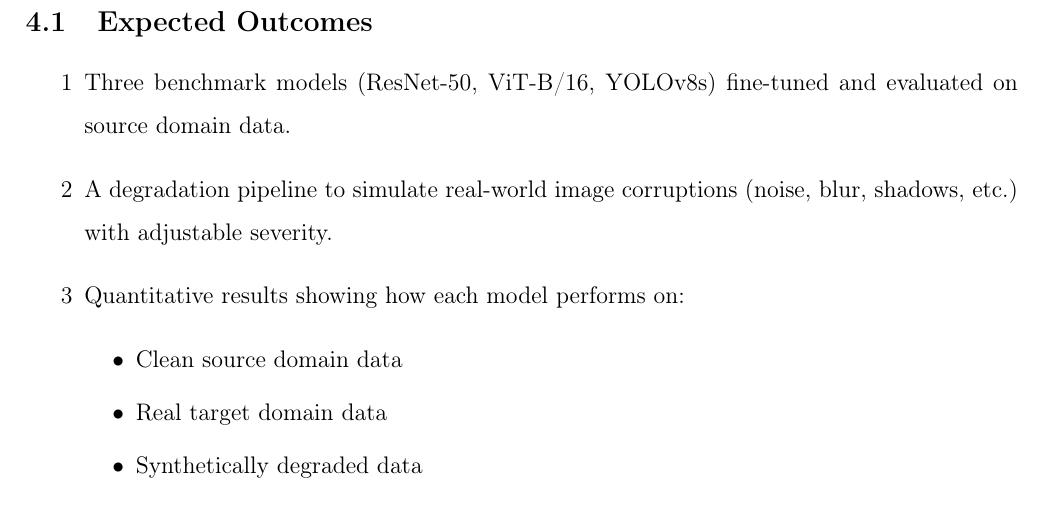
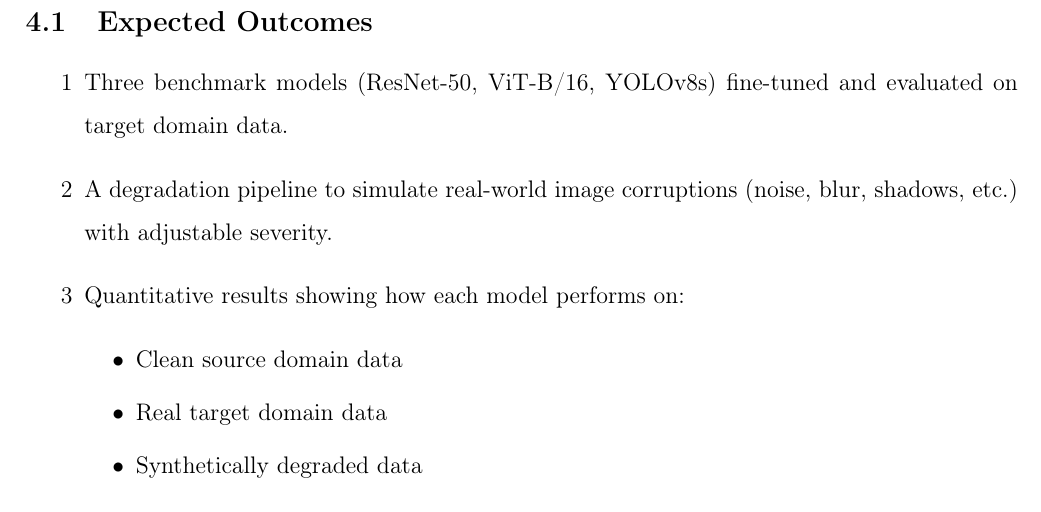
Before and after one commit to DenisIndenbom/computer_vision_laboratory, a LaTeX document (tex/coursework.tex): part of page 6 of 8, cut so that both start at the same text. Compiled offline with pdfLaTeX.

Commit message:
Minor fixes

```diff
--- a/tex/coursework.tex
+++ b/tex/coursework.tex
@@ -174,7 +174,7 @@
 
 \subsection{Expected Outcomes}
 \begin{enumerate}
-	\item Three benchmark models (ResNet-50, ViT-B/16, YOLOv8s) fine-tuned and evaluated on source domain data.
+	\item Three benchmark models (ResNet-50, ViT-B/16, YOLOv8s) fine-tuned and evaluated on target domain data.
 	\item A degradation pipeline to simulate real-world image corruptions (noise, blur, shadows, etc.) with adjustable severity.
 	\item Quantitative results showing how each model performs on:
 	      \begin{itemize}
```
